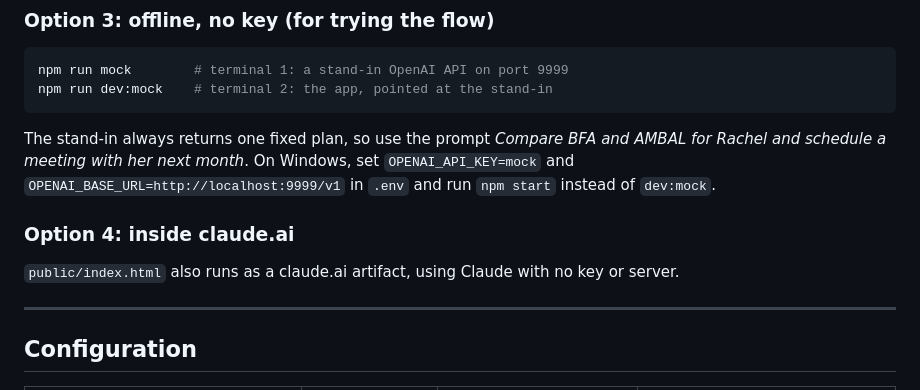
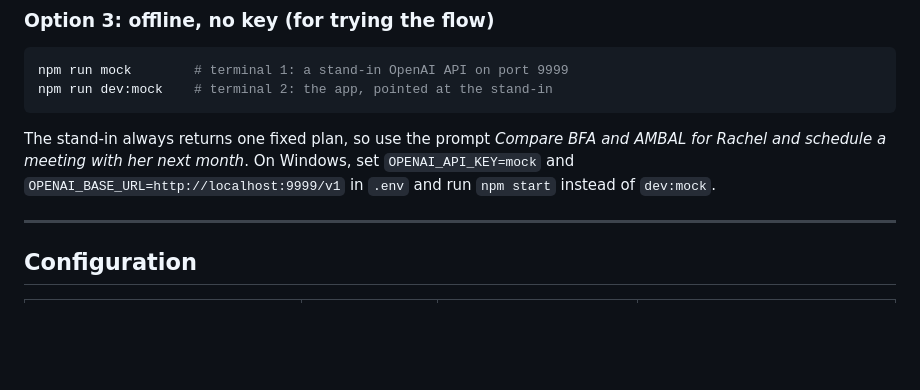
Before and after one commit to NatBala/live_ccc, a Markdown page: README.md, the part around the change. Drawn GitHub-style; blank space fills up the shorter version.

Commit message:
Remove README option 4

````diff
--- a/README.md
+++ b/README.md
@@ -81,9 +81,6 @@ npm run mock        # terminal 1: a stand-in OpenAI API on port 9999
 npm run dev:mock    # terminal 2: the app, pointed at the stand-in
 ```
 The stand-in always returns one fixed plan, so use the prompt *Compare BFA and AMBAL for Rachel and schedule a meeting with her next month*. On Windows, set `OPENAI_API_KEY=mock` and `OPENAI_BASE_URL=http://localhost:9999/v1` in `.env` and run `npm start` instead of `dev:mock`.
-
-### Option 4: inside claude.ai
-`public/index.html` also runs as a claude.ai artifact, using Claude with no key or server.
 
 ---
 
````
